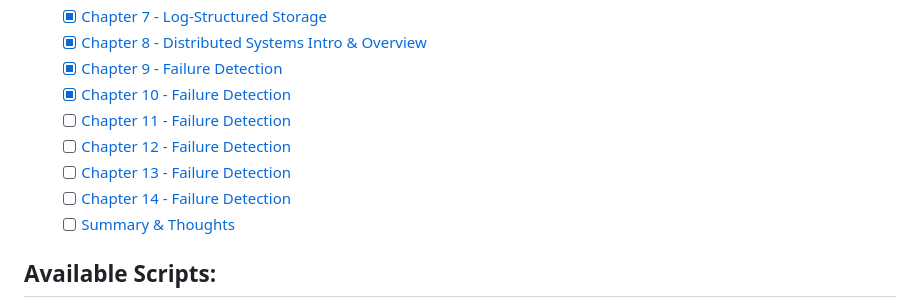
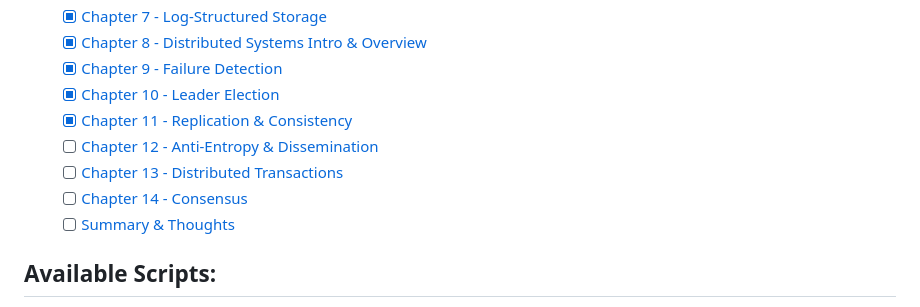
Before and after one commit to noahtigner/noahtigner.github.io, a Markdown page: README.md, the part around the change. GitHub-like rendering.

Commit message:
Article: DBI ch11 Notes (pt. I)

```diff
--- a/README.md
+++ b/README.md
@@ -71,11 +71,11 @@ Noah Tigner's [Portfolio Website](https://noahtigner.com)
   - [x] [Chapter 7 - Log-Structured Storage](https://noahtigner.com/articles/database-internals-chapter-7/)
   - [x] [Chapter 8 - Distributed Systems Intro & Overview](https://noahtigner.com/articles/database-internals-chapter-8/)
   - [x] [Chapter 9 - Failure Detection](https://noahtigner.com/articles/database-internals-chapter-9/)
-  - [x] [Chapter 10 - Failure Detection](https://noahtigner.com/articles/database-internals-chapter-10/)
-  - [ ] [Chapter 11 - Failure Detection](https://noahtigner.com/articles/database-internals-chapter-11/)
-  - [ ] [Chapter 12 - Failure Detection](https://noahtigner.com/articles/database-internals-chapter-12/)
-  - [ ] [Chapter 13 - Failure Detection](https://noahtigner.com/articles/database-internals-chapter-13/)
-  - [ ] [Chapter 14 - Failure Detection](https://noahtigner.com/articles/database-internals-chapter-14/)
+  - [x] [Chapter 10 - Leader Election](https://noahtigner.com/articles/database-internals-chapter-10/)
+  - [x] [Chapter 11 - Replication & Consistency](https://noahtigner.com/articles/database-internals-chapter-11/)
+  - [ ] [Chapter 12 - Anti-Entropy & Dissemination](https://noahtigner.com/articles/database-internals-chapter-12/)
+  - [ ] [Chapter 13 - Distributed Transactions](https://noahtigner.com/articles/database-internals-chapter-13/)
+  - [ ] [Chapter 14 - Consensus](https://noahtigner.com/articles/database-internals-chapter-14/)
   - [ ] [Summary & Thoughts](https://noahtigner.com/articles/<TODO>/)
 
 ## Available Scripts:
```
Also changed, not shown: 2 other files.
